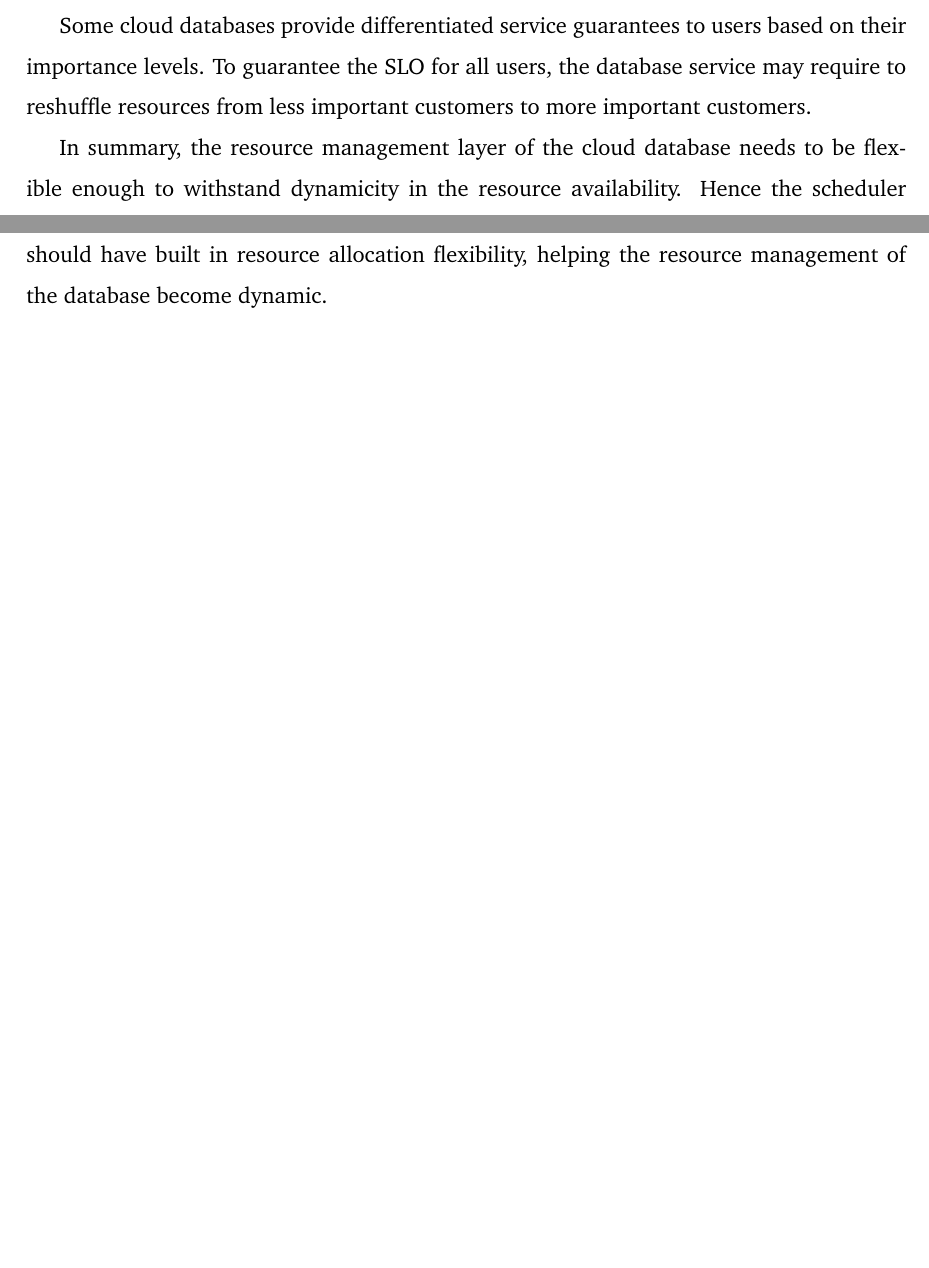
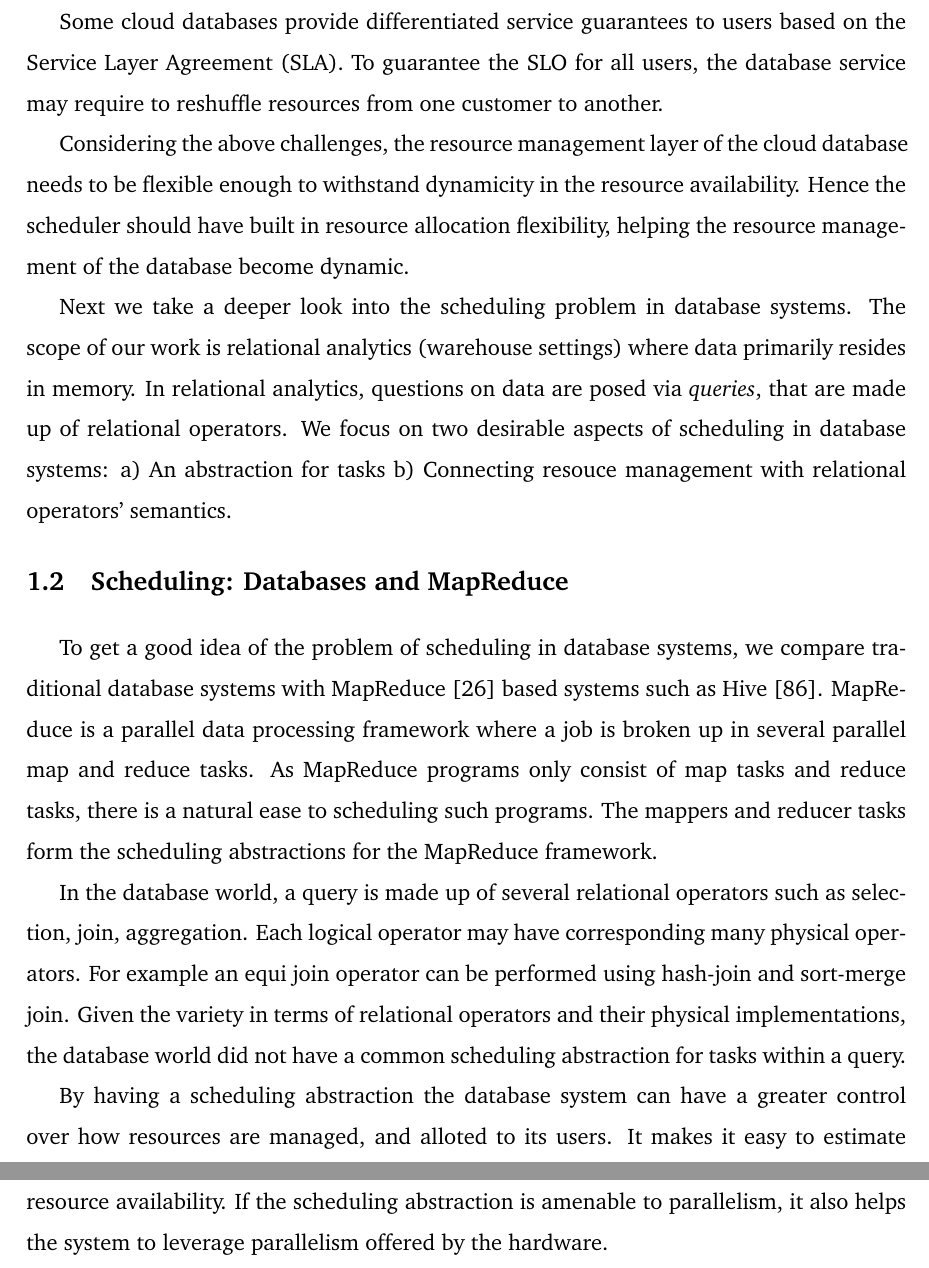
Before and after one commit to hbdeshmukh/thesis, a LaTeX thesis (harshad.tex, which reads intro/introduction.tex): two parts of pages 13 and 14 of 82 before the commit and two parts of pages 14 and 15 of 83 after it, joined at a grey line, cut so that both start at the same text, the shorter picture padded with empty space. Compiled offline with pdfLaTeX.

Commit message:
Comparison with mapreduce

```diff
--- a/intro/introduction.tex
+++ b/intro/introduction.tex
@@ -70,6 +72,26 @@ To meet the SLO, the database service may suddenly need to elastically add more
 
-Some cloud databases provide differentiated service guarantees to users based on their importance levels.
-To guarantee the SLO for all users, the database service may require to reshuffle resources from less important customers to more important customers.
+Some cloud databases provide differentiated service guarantees to users based on the Service Layer Agreement (SLA).
+To guarantee the SLO for all users, the database service may require to reshuffle resources from one customer to another.
 
-In summary, the resource management layer of the cloud database needs to be flexible enough to withstand dynamicity in the resource availability.
+Considering the above challenges, the resource management layer of the cloud database needs to be flexible enough to withstand dynamicity in the resource availability.
 Hence the scheduler should have built in resource allocation flexibility, helping the resource management of the database become dynamic.
+
+Next we take a deeper look into the scheduling problem in database systems.
+The scope of our work is relational analytics (warehouse settings) where data primarily resides in memory.
+In relational analytics, questions on data are posed via \textit{queries}, that are made up of relational operators.
+We focus on two desirable aspects of scheduling in database systems: a) An abstraction for tasks b) Connecting resouce management with relational operators' semantics.
+
+\section{Scheduling: Databases and MapReduce}
+To get a good idea of the problem of scheduling in database systems, we compare traditional database systems with MapReduce~\cite{mapreduce} based systems such as Hive~\cite{thusoo2010hive}.
+MapReduce is a parallel data processing framework where a job is broken up in several parallel map and reduce tasks.
+As MapReduce programs only consist of map tasks and reduce tasks, there is a natural ease to scheduling such programs.
+The mappers and reducer tasks form the scheduling abstractions for the MapReduce framework.
+
+In the database world, a query is made up of several relational operators such as selection, join, aggregation.
+Each logical operator may have corresponding many physical operators.
+For example an equi join operator can be performed using hash-join and sort-merge join.
+Given the variety in terms of relational operators and their physical implementations, the database world did not have a common scheduling abstraction for tasks within a query.
+
+By having a scheduling abstraction the database system can have a greater control over how resources are managed, and alloted to its users.
+It makes it easy to estimate resource availability.
+If the scheduling abstraction is amenable to parallelism, it also helps the system to leverage parallelism offered by the hardware.
```
Also changed, not shown: thesis.bib (+9 -0 lines), intro/introduction.tex (16 more changed lines).
